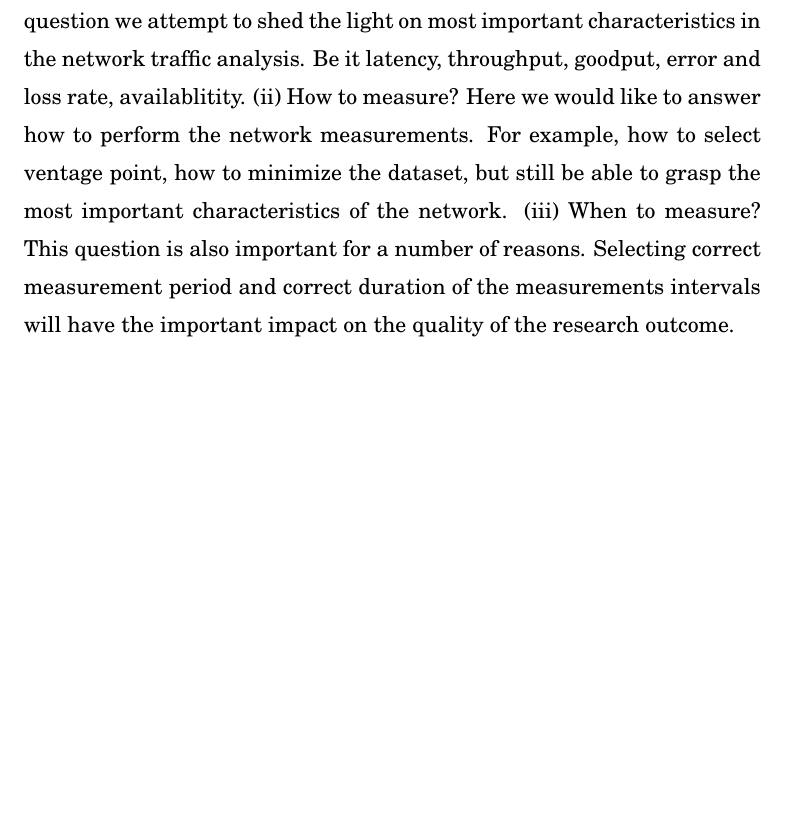
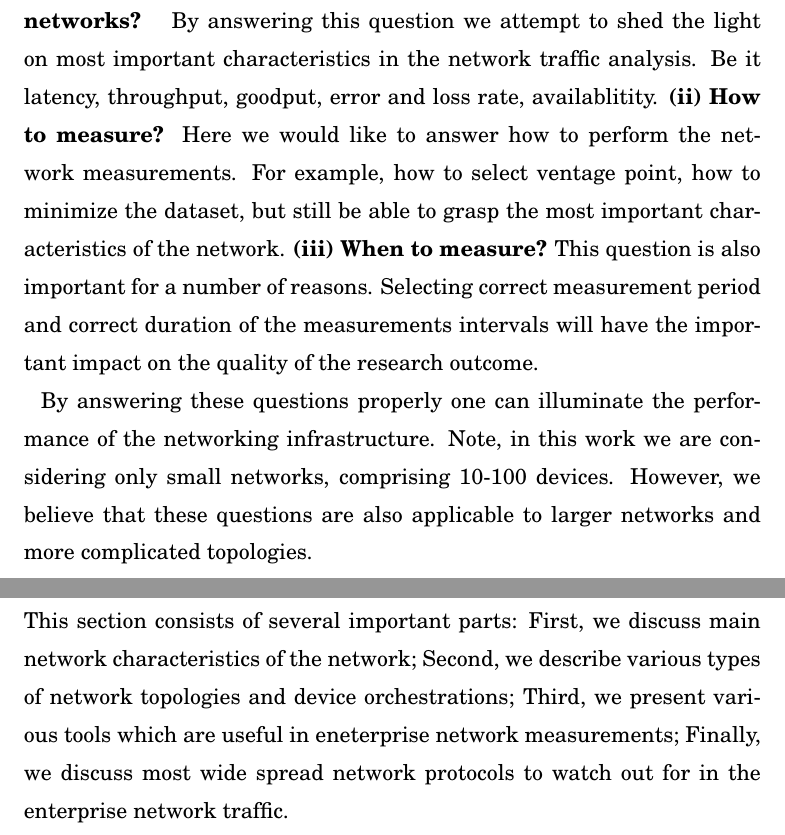
Before and after one commit to dmitriykuptsov/whatif2, a LaTeX thesis (report/book.tex, which reads report/intro.tex): part of page 5 of 13 before the commit and two parts of pages 5 and 7 of 13 after it, the two joined at a grey line, cut so that both start at the same text, the shorter picture padded with empty space. The pictures show the PDF file report/book.pdf that the author committed with the source.

Commit message:
Added description of the research questions

```diff
--- a/report/intro.tex
+++ b/report/intro.tex
@@ -4,22 +4,31 @@
 
 In this section we enumerate research questions that we would like to
 answer in this report. We forsee at least three important questions
-in this report. Namely those are:
-
-(i) What to measure in the enterprise networks?
+in this report. Namely those are: {\bf (i) What to measure in the enterprise networks? }
 By answering this question we attempt to shed the light
 on most important characteristics in the network traffic analysis. Be it
 latency, throughput, goodput, error and loss rate, availablitity.
-(ii) How to measure?
-Here we would like to answer how to perform the network measurements.
+{\bf (ii) How to measure?} Here we would like to answer how to perform the network measurements.
 For example, how to select ventage point, how to minimize the
 dataset, but still be able to grasp the most important characteristics of
-the network.
-(iii) When to measure? This question is also important for a number of reasons.
+the network. {\bf (iii) When to measure?} This question is also important for a number of reasons.
 Selecting correct measurement period and correct duration of the measurements intervals
 will have the important impact on the quality of the research outcome.
 
+By answering these questions properly one can illuminate the performance of the
+networking infrastructure. Note, in this work we are considering only small networks, comprising
+10-100 devices. However, we believe that these questions are also applicable to larger
+networks and more complicated topologies.
+
 \chapter{Background}
+
+This section consists of several important parts: First, we
+discuss main network characteristics of the network; Second,
+we describe various types of network topologies and device
+orchestrations; Third, we present various tools which are useful
+in eneterprise network measurements; Finally, we discuss most wide spread
+network protocols to watch out for in the enterprise
+network traffic.
 
 \section{Basic network characteristics}
 
```
Also changed, not shown: report/book.pdf, report/intro.tex (4 more changed lines), 3 other files.
